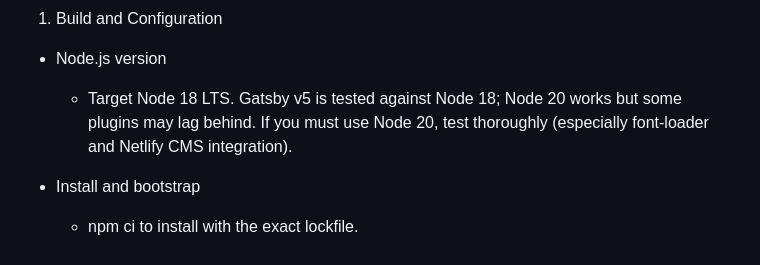
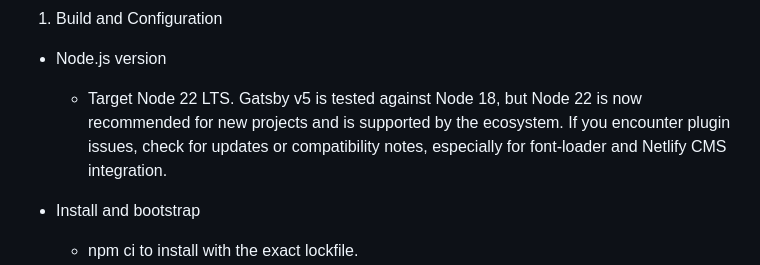
Before and after one commit to TheSoulPad/soulpad_marketing, a Markdown page: .junie/guidelines.md, the part around the change. GitHub-like rendering.

Commit message:
Update .junie/guidelines.md
Co-authored-by: Copilot <175728472+Copilot@users.noreply.github.com>

```diff
--- a/.junie/guidelines.md
+++ b/.junie/guidelines.md
@@ -5,7 +5,7 @@ Audience: Experienced developers working with Gatsby 5 + TypeScript + Jest + Rea
 1. Build and Configuration
 
 - Node.js version
-  - Target Node 18 LTS. Gatsby v5 is tested against Node 18; Node 20 works but some plugins may lag behind. If you must use Node 20, test thoroughly (especially font-loader and Netlify CMS integration).
+  - Target Node 22 LTS. Gatsby v5 is tested against Node 18, but Node 22 is now recommended for new projects and is supported by the ecosystem. If you encounter plugin issues, check for updates or compatibility notes, especially for font-loader and Netlify CMS integration.
 
 - Install and bootstrap
   - npm ci to install with the exact lockfile.
```
